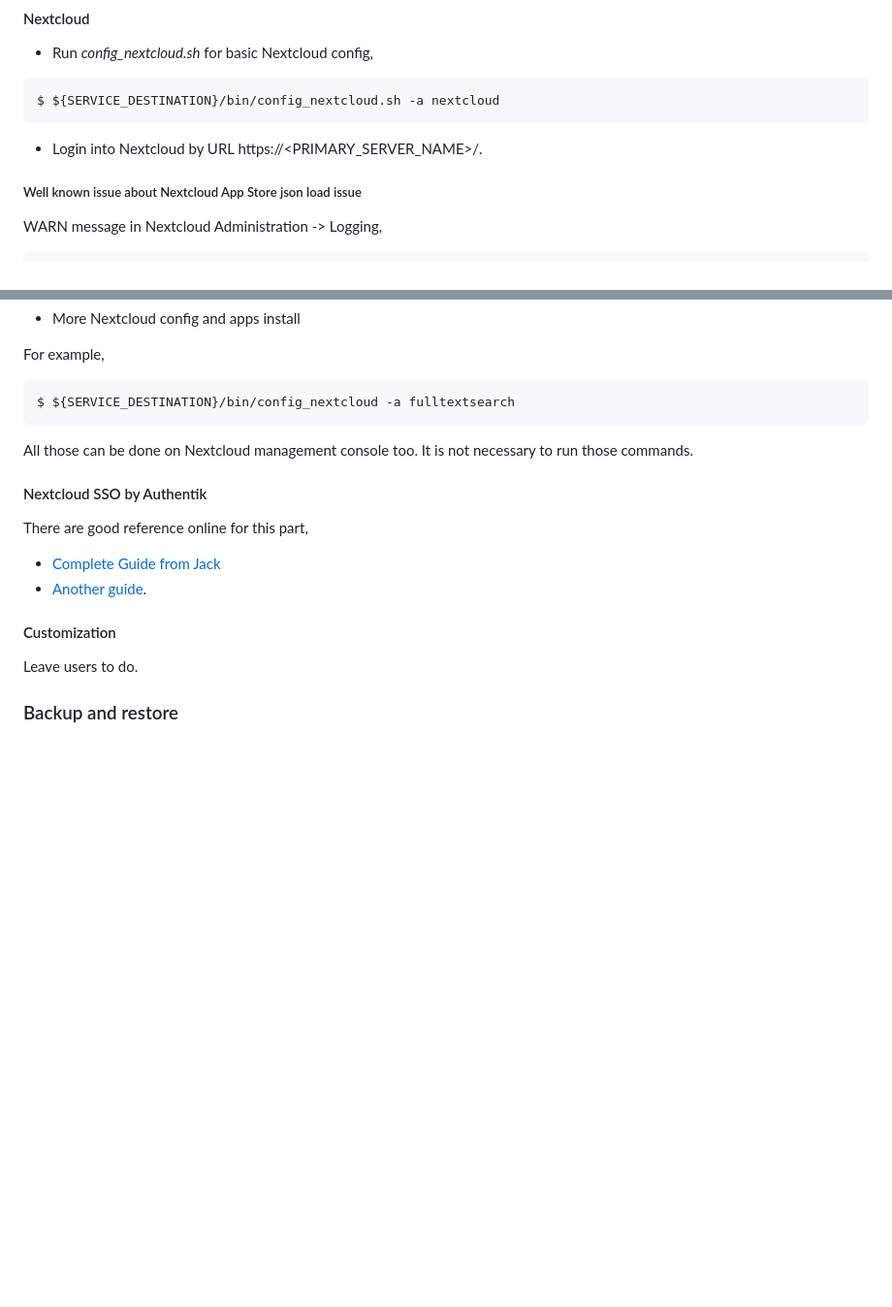
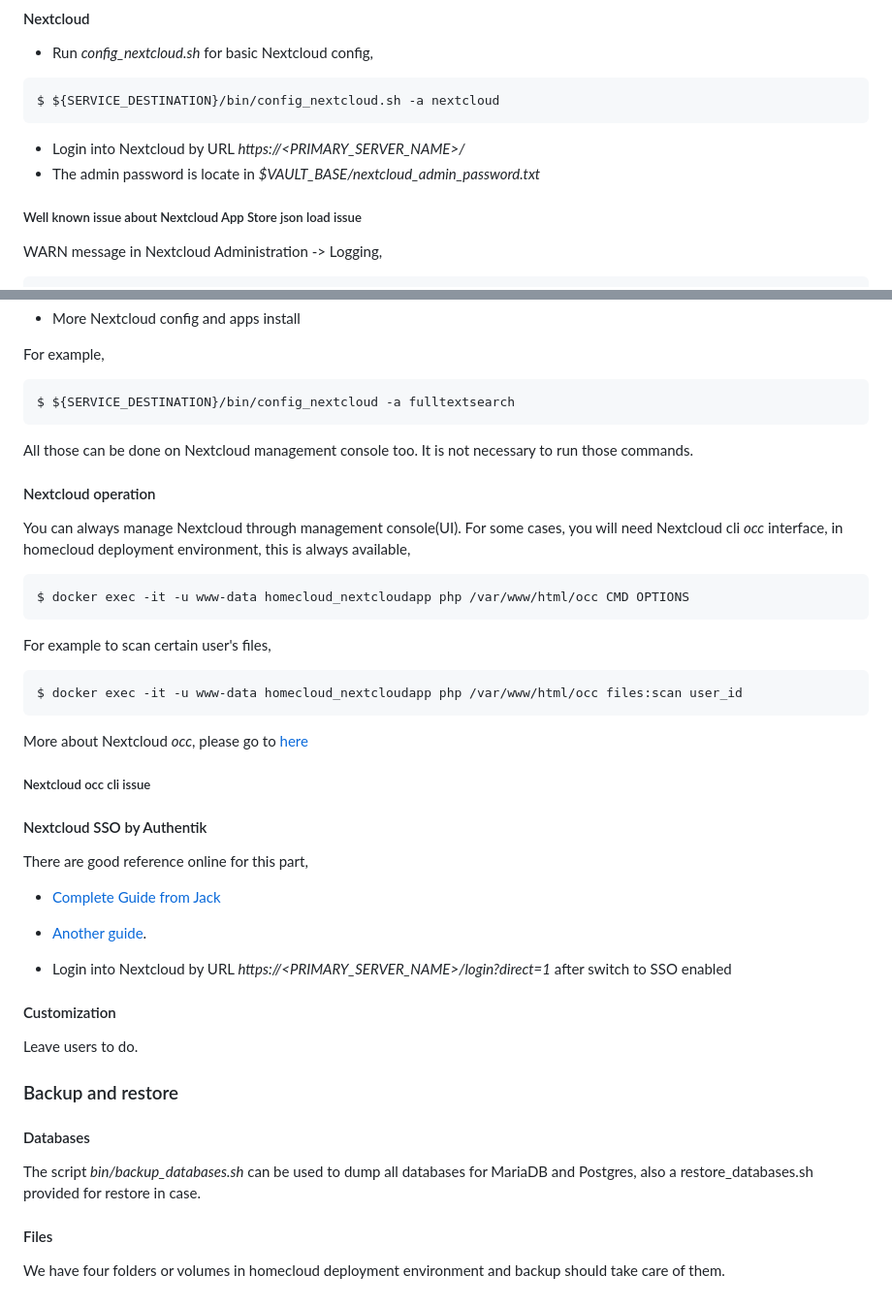
Before and after one commit to a3linux/homecloud-docker, a Markdown page: README.md, 2 parts joined by grey strips. Shown: that part at 97% size. Drawn GitHub-style; blank space fills up the shorter version.

Commit message:
-Update README.md

````diff
--- a/README.md
+++ b/README.md
@@ -146,7 +146,8 @@ Start to use Authentik if everything is fine.
 $ ${SERVICE_DESTINATION}/bin/config_nextcloud.sh -a nextcloud
 ```
 
-* Login into Nextcloud by URL https://<PRIMARY_SERVER_NAME>/.
+* Login into Nextcloud by URL *https://<PRIMARY_SERVER_NAME>/*
+* The admin password is locate in *$VAULT_BASE/nextcloud_admin_password.txt*
 
 ##### Well known issue about Nextcloud App Store json load issue
 
@@ -168,6 +169,25 @@ $ ${SERVICE_DESTINATION}/bin/config_nextcloud -a fulltextsearch
 
 All those can be done on Nextcloud management console too. It is not necessary to run those commands.
 
+#### Nextcloud operation
+
+You can always manage Nextcloud through management console(UI).
+For some cases, you will need Nextcloud cli *occ* interface, in homecloud deployment environment, this is always available,
+
+```
+$ docker exec -it -u www-data homecloud_nextcloudapp php /var/www/html/occ CMD OPTIONS
+```
+
+For example to scan certain user's files,
+```
+$ docker exec -it -u www-data homecloud_nextcloudapp php /var/www/html/occ files:scan user_id
+```
+
+More about Nextcloud *occ*, please go to [here](https://docs.nextcloud.com/server/latest/admin_manual/configuration_server/occ_command.html)
+
+##### Nextcloud occ cli issue
+
+
 #### Nextcloud SSO by Authentik
 
 There are good reference online for this part,
@@ -175,8 +195,18 @@ There are good reference online for this part,
 * [Complete Guide from Jack](https://blog.cubieserver.de/2022/complete-guide-to-nextcloud-saml-authentication-with-authentik/)
 * [Another guide](https://geekscircuit.com/nextcloud-saml-authentication-with-athentik/).
 
+* Login into Nextcloud by URL *https://<PRIMARY_SERVER_NAME>/login?direct=1* after switch to SSO enabled
+
 #### Customization
 
 Leave users to do.
 
 ### Backup and restore
+
+#### Databases
+
+The script *bin/backup_databases.sh* can be used to dump all databases for MariaDB and Postgres, also a restore_databases.sh provided for restore in case.
+
+#### Files
+
+We have four folders or volumes in homecloud deployment environment and backup should take care of them.
````
